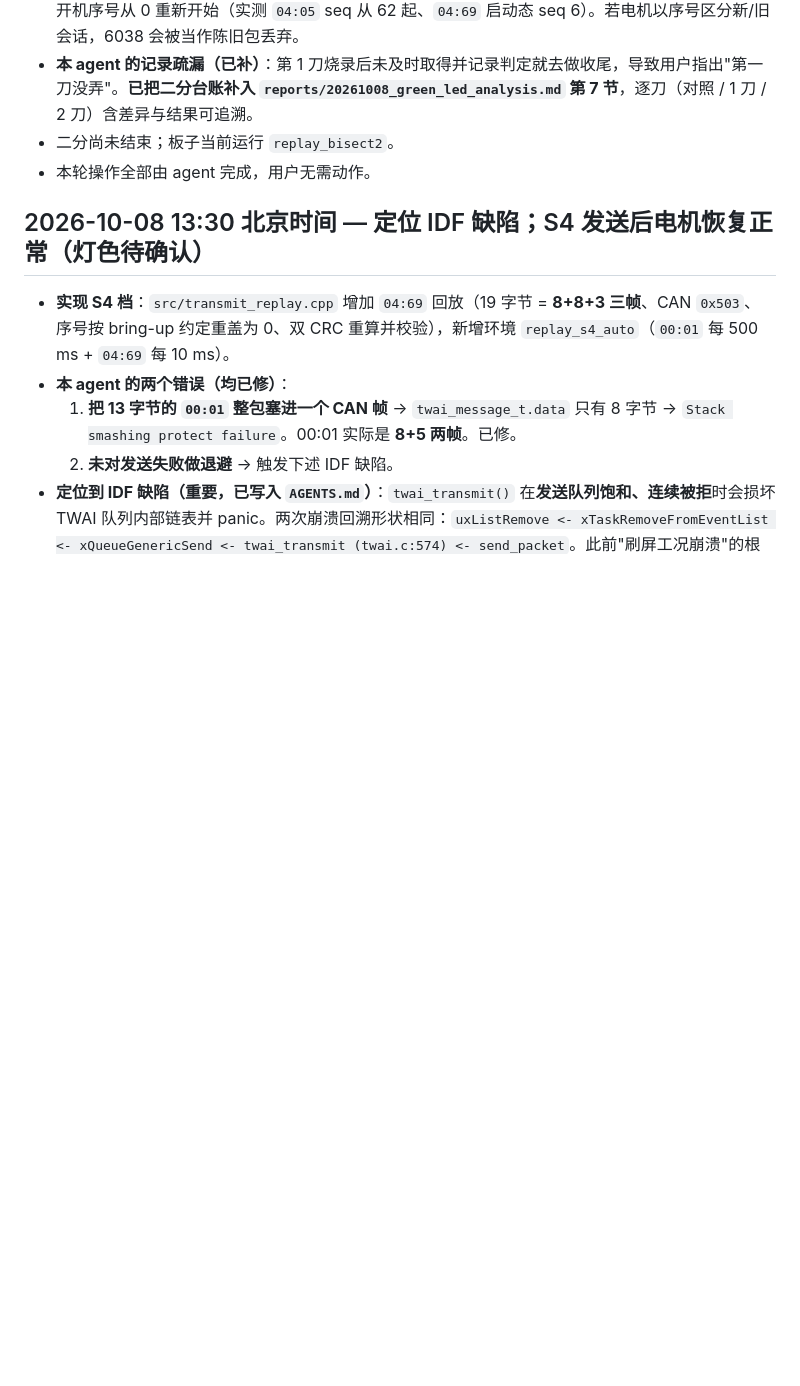
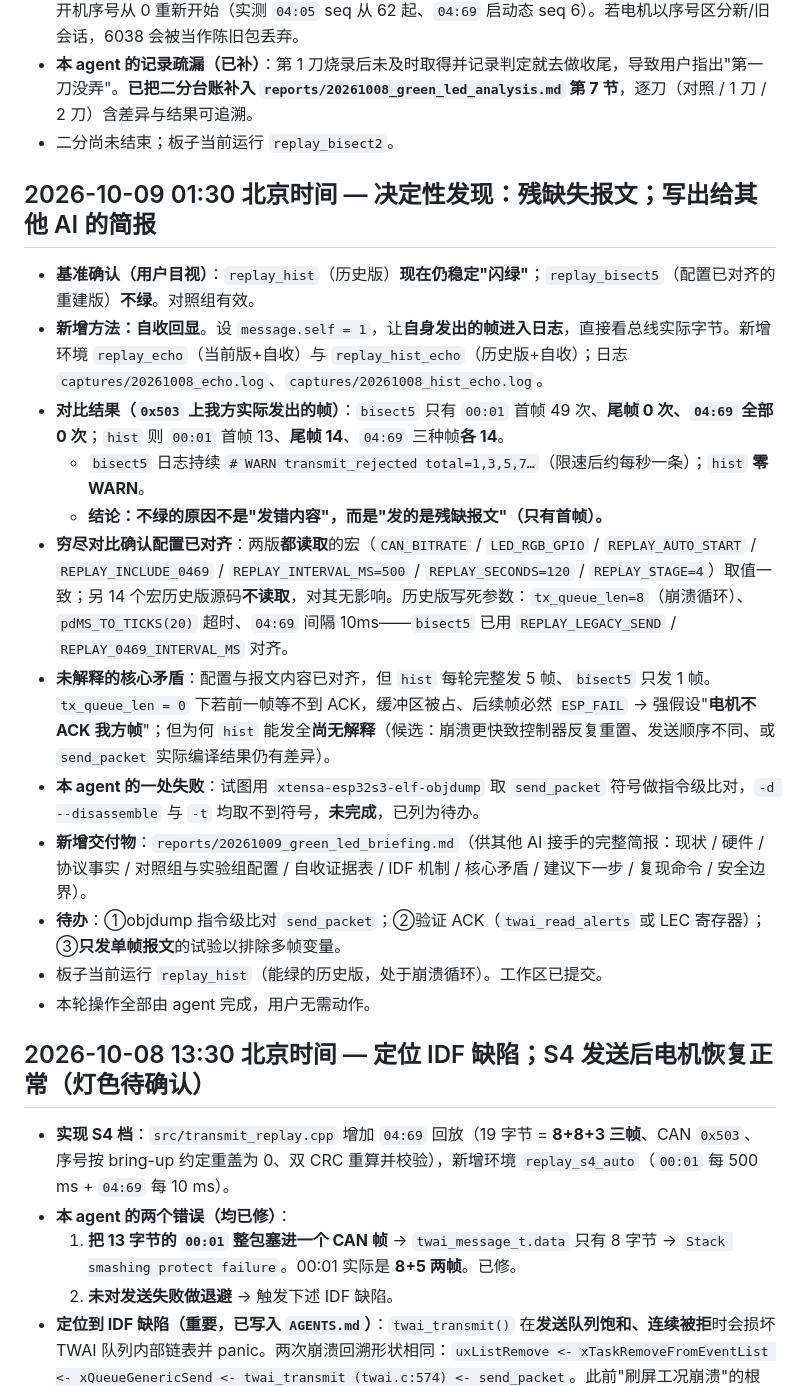
Before and after one commit to ndpyzwy-0w0/DJI-FM03-can, a Markdown page: WORK_LOG.md, the part around the change. Drawn GitHub-style; blank space fills up the shorter version.

Commit message:
Add the green-LED briefing for review; record the incomplete-transmission finding

```diff
--- a/WORK_LOG.md
+++ b/WORK_LOG.md
@@ -350,6 +350,20 @@
 - **当前最可疑单点：`04:69` 的序号。** 历史版（能绿）恒发 0；当前版从 6038 起步递增。真实 RS3 每次开机序号从 0 重新开始（实测 `04:05` seq 从 62 起、`04:69` 启动态 seq 6）。若电机以序号区分新/旧会话，6038 会被当作陈旧包丢弃。
 - **本 agent 的记录疏漏（已补）**：第 1 刀烧录后未及时取得并记录判定就去做收尾，导致用户指出"第一刀没弄"。**已把二分台账补入 `reports/20261008_green_led_analysis.md` 第 7 节**，逐刀（对照 / 1 刀 / 2 刀）含差异与结果可追溯。
 - 二分尚未结束；板子当前运行 `replay_bisect2`。
+
+## 2026-10-09 01:30 北京时间 — 决定性发现：残缺失报文；写出给其他 AI 的简报
+
+- **基准确认（用户目视）**：`replay_hist`（历史版）**现在仍稳定"闪绿"**；`replay_bisect5`（配置已对齐的重建版）**不绿**。对照组有效。
+- **新增方法：自收回显**。设 `message.self = 1`，让**自身发出的帧进入日志**，直接看总线实际字节。新增环境 `replay_echo`（当前版+自收）与 `replay_hist_echo`（历史版+自收）；日志 `captures/20261008_echo.log`、`captures/20261008_hist_echo.log`。
+- **对比结果（`0x503` 上我方实际发出的帧）**：`bisect5` 只有 `00:01` 首帧 49 次、**尾帧 0 次、`04:69` 全部 0 次**；`hist` 则 `00:01` 首帧 13、**尾帧 14**、`04:69` 三种帧**各 14**。
+  - `bisect5` 日志持续 `# WARN transmit_rejected total=1,3,5,7…`（限速后约每秒一条）；`hist` **零 WARN**。
+  - **结论：不绿的原因不是"发错内容"，而是"发的是残缺报文"（只有首帧）。**
+- **穷尽对比确认配置已对齐**：两版**都读取**的宏（`CAN_BITRATE` / `LED_RGB_GPIO` / `REPLAY_AUTO_START` / `REPLAY_INCLUDE_0469` / `REPLAY_INTERVAL_MS=500` / `REPLAY_SECONDS=120` / `REPLAY_STAGE=4`）取值一致；另 14 个宏历史版源码**不读取**，对其无影响。历史版写死参数：`tx_queue_len=8`（崩溃循环）、`pdMS_TO_TICKS(20)` 超时、`04:69` 间隔 10ms——`bisect5` 已用 `REPLAY_LEGACY_SEND` / `REPLAY_0469_INTERVAL_MS` 对齐。
+- **未解释的核心矛盾**：配置与报文内容已对齐，但 `hist` 每轮完整发 5 帧、`bisect5` 只发 1 帧。`tx_queue_len = 0` 下若前一帧等不到 ACK，缓冲区被占、后续帧必然 `ESP_FAIL` → 强假设"**电机不 ACK 我方帧**"；但为何 `hist` 能发全**尚无解释**（候选：崩溃更快致控制器反复重置、发送顺序不同、或 `send_packet` 实际编译结果仍有差异）。
+- **本 agent 的一处失败**：试图用 `xtensa-esp32s3-elf-objdump` 取 `send_packet` 符号做指令级比对，`-d --disassemble` 与 `-t` 均取不到符号，**未完成**，已列为待办。
+- **新增交付物**：`reports/20261009_green_led_briefing.md`（供其他 AI 接手的完整简报：现状 / 硬件 / 协议事实 / 对照组与实验组配置 / 自收证据表 / IDF 机制 / 核心矛盾 / 建议下一步 / 复现命令 / 安全边界）。
+- **待办**：①objdump 指令级比对 `send_packet`；②验证 ACK（`twai_read_alerts` 或 LEC 寄存器）；③**只发单帧报文**的试验以排除多帧变量。
+- 板子当前运行 `replay_hist`（能绿的历史版，处于崩溃循环）。工作区已提交。
 - 本轮操作全部由 agent 完成，用户无需动作。
 
 ## 2026-10-08 13:30 北京时间 — 定位 IDF 缺陷；S4 发送后电机恢复正常（灯色待确认）
```
Also changed, not shown: HANDOFF.md (+20 -0 lines), reports/20261009_green_led_briefing.md (added, +152 -0 lines).
